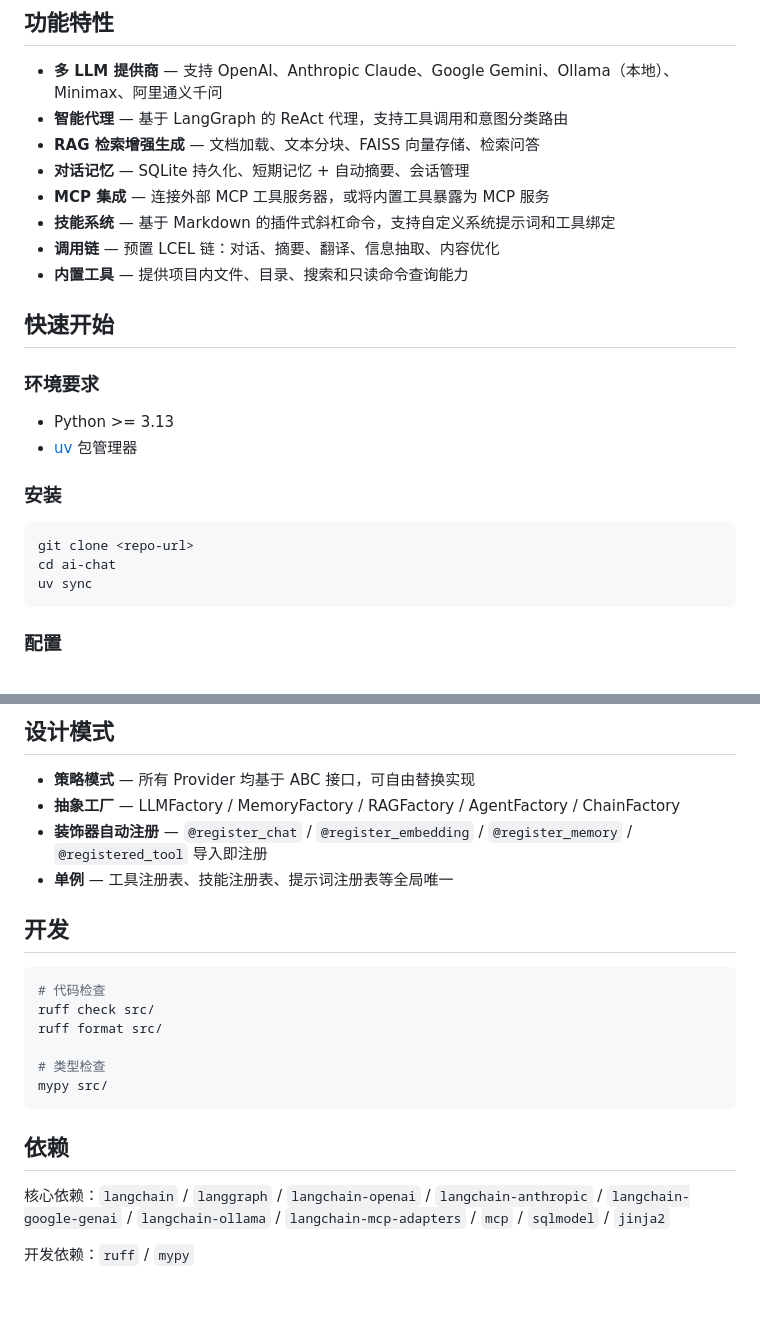
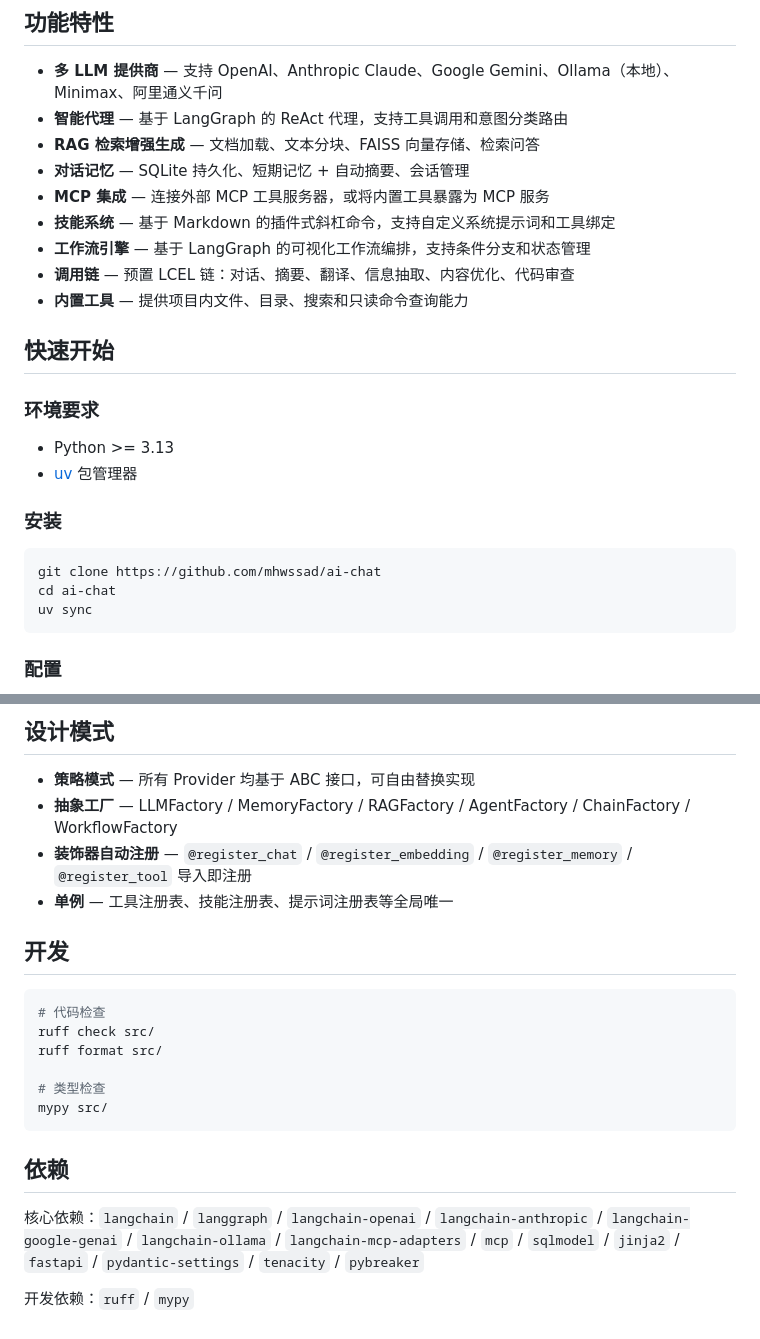
Before and after one commit to mhwssad/ai-chat, a Markdown page: README.md, 2 parts joined by grey strips. Rendered like a GitHub page; blank space fills up the shorter version.

````diff
--- a/README.md
+++ b/README.md
@@ -10,7 +10,8 @@
 - **对话记忆** — SQLite 持久化、短期记忆 + 自动摘要、会话管理
 - **MCP 集成** — 连接外部 MCP 工具服务器，或将内置工具暴露为 MCP 服务
 - **技能系统** — 基于 Markdown 的插件式斜杠命令，支持自定义系统提示词和工具绑定
-- **调用链** — 预置 LCEL 链：对话、摘要、翻译、信息抽取、内容优化
+- **工作流引擎** — 基于 LangGraph 的可视化工作流编排，支持条件分支和状态管理
+- **调用链** — 预置 LCEL 链：对话、摘要、翻译、信息抽取、内容优化、代码审查
 - **内置工具** — 提供项目内文件、目录、搜索和只读命令查询能力
 
 ## 快速开始
@@ -23,7 +24,7 @@
 ### 安装
 
 ```bash
-git clone <repo-url>
+git clone https://github.com/mhwssad/ai-chat
 cd ai-chat
 uv sync
 ```
@@ -145,8 +171,8 @@ uv run uvicorn src.ai_chat.web.app:create_app --factory --reload
 ## 设计模式
 
 - **策略模式** — 所有 Provider 均基于 ABC 接口，可自由替换实现
-- **抽象工厂** — LLMFactory / MemoryFactory / RAGFactory / AgentFactory / ChainFactory
-- **装饰器自动注册** — `@register_chat` / `@register_embedding` / `@register_memory` / `@registered_tool` 导入即注册
+- **抽象工厂** — LLMFactory / MemoryFactory / RAGFactory / AgentFactory / ChainFactory / WorkflowFactory
+- **装饰器自动注册** — `@register_chat` / `@register_embedding` / `@register_memory` / `@register_tool` 导入即注册
 - **单例** — 工具注册表、技能注册表、提示词注册表等全局唯一
 
 ## 开发
@@ -162,6 +188,6 @@ mypy src/
 
 ## 依赖
 
-核心依赖：`langchain` / `langgraph` / `langchain-openai` / `langchain-anthropic` / `langchain-google-genai` / `langchain-ollama` / `langchain-mcp-adapters` / `mcp` / `sqlmodel` / `jinja2`
+核心依赖：`langchain` / `langgraph` / `langchain-openai` / `langchain-anthropic` / `langchain-google-genai` / `langchain-ollama` / `langchain-mcp-adapters` / `mcp` / `sqlmodel` / `jinja2` / `fastapi` / `pydantic-settings` / `tenacity` / `pybreaker`
 
 开发依赖：`ruff` / `mypy`
````
Also changed, not shown: other parts of README.md (+28 -3 lines).
